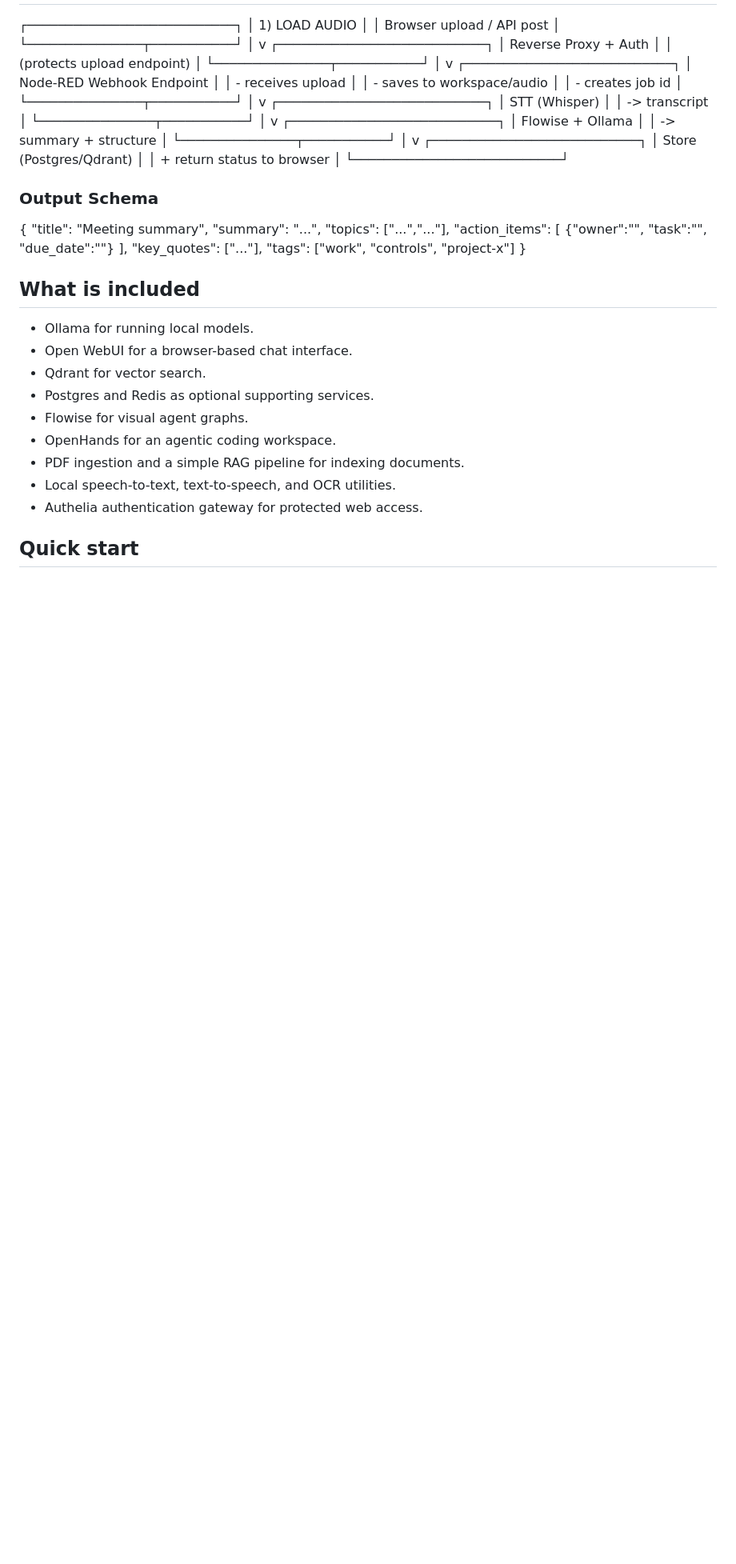
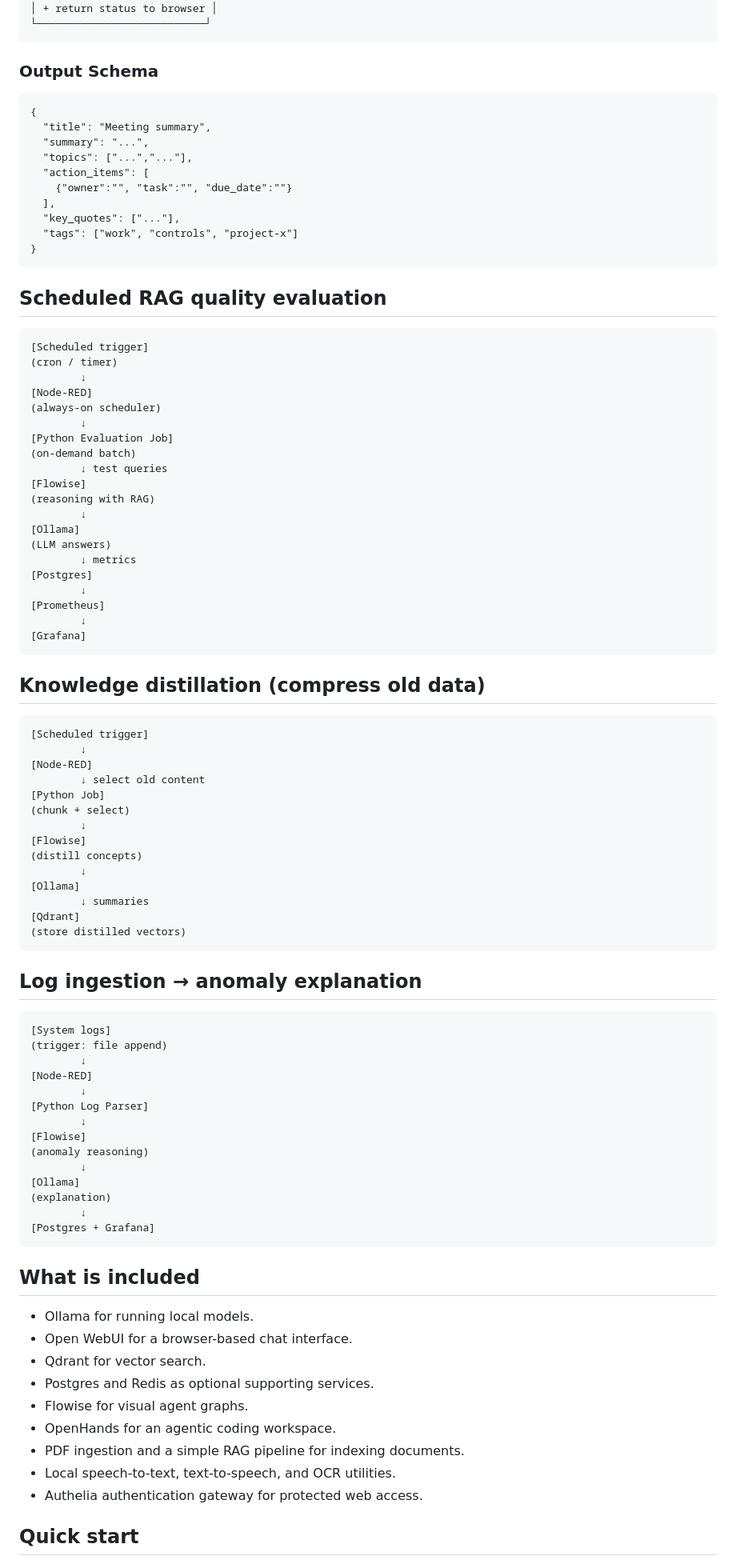
Before and after one commit to JeremyAdair/LLMStackMac, a Markdown page: README.md, the part around one of its changes. Shown at 80% size. Drawn GitHub-style; blank space fills up the shorter version.

````diff
--- a/README.md
+++ b/README.md
@@ -221,8 +239,64 @@ workspace/audio/in/
   "key_quotes": ["..."],
   "tags": ["work", "controls", "project-x"]
 }
-
-
+```
+## Scheduled RAG quality evaluation
+```
+[Scheduled trigger]
+(cron / timer)
+        ↓
+[Node-RED]
+(always-on scheduler)
+        ↓
+[Python Evaluation Job]
+(on-demand batch)
+        ↓ test queries
+[Flowise]
+(reasoning with RAG)
+        ↓
+[Ollama]
+(LLM answers)
+        ↓ metrics
+[Postgres]
+        ↓
+[Prometheus]
+        ↓
+[Grafana]
+```
+## Knowledge distillation (compress old data)
+```
+[Scheduled trigger]
+        ↓
+[Node-RED]
+        ↓ select old content
+[Python Job]
+(chunk + select)
+        ↓
+[Flowise]
+(distill concepts)
+        ↓
+[Ollama]
+        ↓ summaries
+[Qdrant]
+(store distilled vectors)
+```
+## Log ingestion → anomaly explanation
+```
+[System logs]
+(trigger: file append)
+        ↓
+[Node-RED]
+        ↓
+[Python Log Parser]
+        ↓
+[Flowise]
+(anomaly reasoning)
+        ↓
+[Ollama]
+(explanation)
+        ↓
+[Postgres + Grafana]
+```
 ## What is included
 
 - Ollama for running local models.
````
Also changed, not shown: other parts of README.md (+66 -48 lines).
